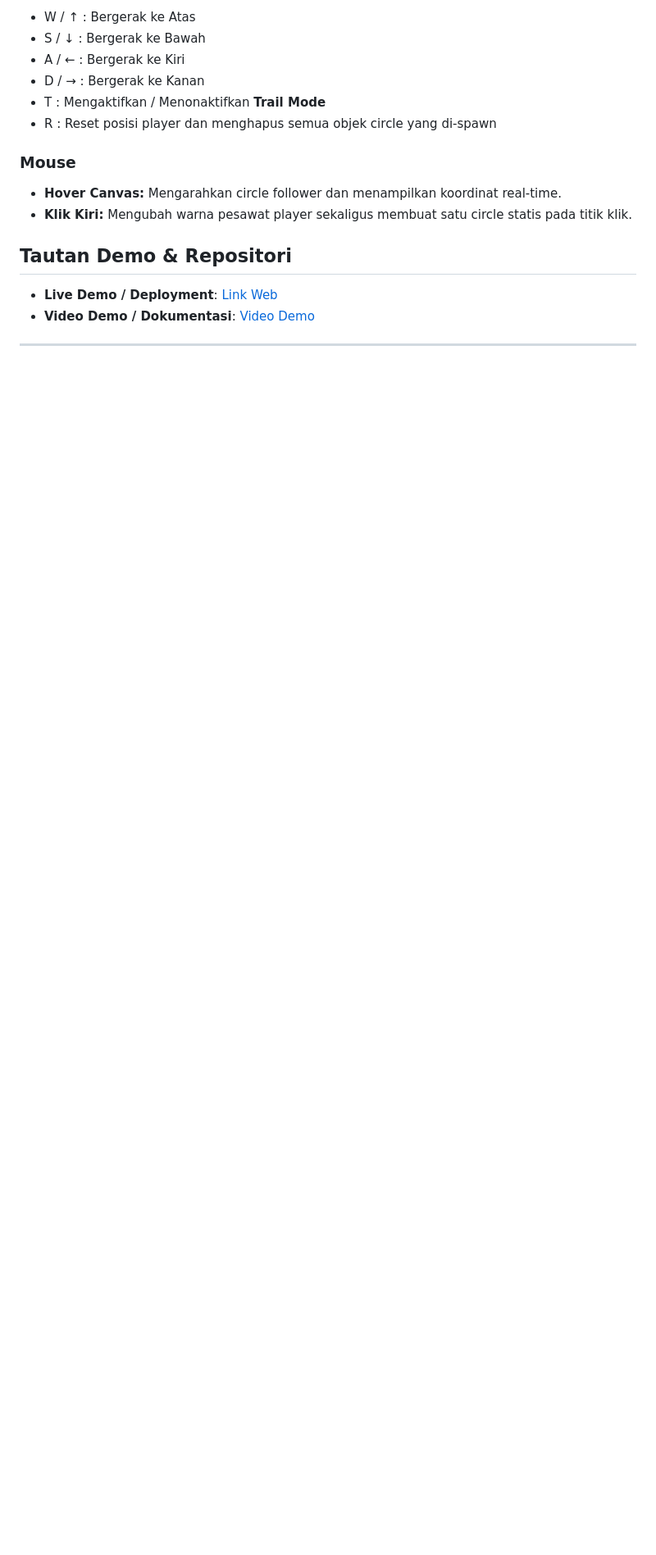
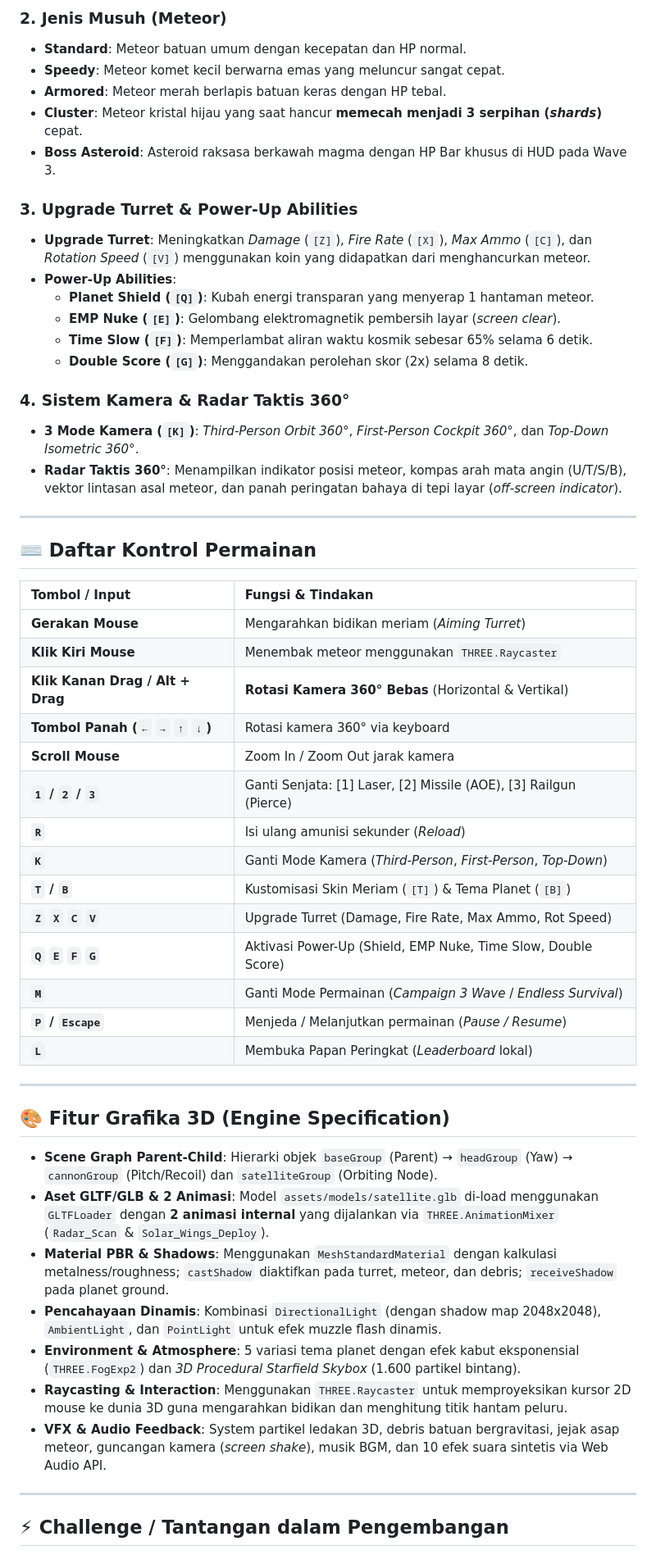
Before and after one commit to MandyTjandra/Praktikum-Grafika-Komputer, a Markdown page: Praktikum 1/README.md, the part around one of its changes. Shown at 82% size. GitHub-like rendering; blank space fills up the shorter version.

```diff
--- a/Praktikum 1/README.md
+++ b/Praktikum 1/README.md
@@ -55,18 +29,57 @@ Event `keydown` dengan filter `!e.repeat` digunakan untuk mengeksekusi aksi disk
 
-* W / ↑ : Bergerak ke Atas
-* S / ↓ : Bergerak ke Bawah
-* A / ← : Bergerak ke Kiri
-* D / → : Bergerak ke Kanan
-* T : Mengaktifkan / Menonaktifkan **Trail Mode**
-* R : Reset posisi player dan menghapus semua objek circle yang di-spawn
+### 2. Jenis Musuh (Meteor)
+- **Standard**: Meteor batuan umum dengan kecepatan dan HP normal.
+- **Speedy**: Meteor komet kecil berwarna emas yang meluncur sangat cepat.
+- **Armored**: Meteor merah berlapis batuan keras dengan HP tebal.
+- **Cluster**: Meteor kristal hijau yang saat hancur **memecah menjadi 3 serpihan (*shards*)** cepat.
+- **Boss Asteroid**: Asteroid raksasa berkawah magma dengan HP Bar khusus di HUD pada Wave 3.
 
-### Mouse
+### 3. Upgrade Turret & Power-Up Abilities
+- **Upgrade Turret**: Meningkatkan *Damage* (`[Z]`), *Fire Rate* (`[X]`), *Max Ammo* (`[C]`), dan *Rotation Speed* (`[V]`) menggunakan koin yang didapatkan dari menghancurkan meteor.
+- **Power-Up Abilities**:
+  - **Planet Shield (`[Q]`)**: Kubah energi transparan yang menyerap 1 hantaman meteor.
+  - **EMP Nuke (`[E]`)**: Gelombang elektromagnetik pembersih layar (*screen clear*).
+  - **Time Slow (`[F]`)**: Memperlambat aliran waktu kosmik sebesar 65% selama 6 detik.
+  - **Double Score (`[G]`)**: Menggandakan perolehan skor (2x) selama 8 detik.
 
-* **Hover Canvas:** Mengarahkan circle follower dan menampilkan koordinat real-time.
-* **Klik Kiri:** Mengubah warna pesawat player sekaligus membuat satu circle statis pada titik klik.
+### 4. Sistem Kamera & Radar Taktis 360°
+- **3 Mode Kamera (`[K]`)**: *Third-Person Orbit 360°*, *First-Person Cockpit 360°*, dan *Top-Down Isometric 360°*.
+- **Radar Taktis 360°**: Menampilkan indikator posisi meteor, kompas arah mata angin (U/T/S/B), vektor lintasan asal meteor, dan panah peringatan bahaya di tepi layar (*off-screen indicator*).
 
-## Tautan Demo & Repositori
+---
 
-- **Live Demo / Deployment**: [Link Web](https://mandytjandra.github.io/Praktikum-Grafika-Komputer/Praktikum%201/)
-- **Video Demo / Dokumentasi**: [Video Demo](https://drive.google.com/file/d/1W5wBAuFDqBciNBTEMGXkxfmpCehYFaoe/view?usp=sharing)
+## ⌨️ Daftar Kontrol Permainan
+
+| Tombol / Input | Fungsi & Tindakan |
+| :--- | :--- |
+| **Gerakan Mouse** | Mengarahkan bidikan meriam (*Aiming Turret*) |
+| **Klik Kiri Mouse** | Menembak meteor menggunakan `THREE.Raycaster` |
+| **Klik Kanan Drag / Alt + Drag** | **Rotasi Kamera 360° Bebas** (Horizontal & Vertikal) |
+| **Tombol Panah (`←` `→` `↑` `↓`)** | Rotasi kamera 360° via keyboard |
+| **Scroll Mouse** | Zoom In / Zoom Out jarak kamera |
+| **`1` / `2` / `3`** | Ganti Senjata: [1] Laser, [2] Missile (AOE), [3] Railgun (Pierce) |
+| **`R`** | Isi ulang amunisi sekunder (*Reload*) |
+| **`K`** | Ganti Mode Kamera (*Third-Person*, *First-Person*, *Top-Down*) |
+| **`T` / `B`** | Kustomisasi Skin Meriam (`[T]`) & Tema Planet (`[B]`) |
+| **`Z` `X` `C` `V`** | Upgrade Turret (Damage, Fire Rate, Max Ammo, Rot Speed) |
+| **`Q` `E` `F` `G`** | Aktivasi Power-Up (Shield, EMP Nuke, Time Slow, Double Score) |
+| **`M`** | Ganti Mode Permainan (*Campaign 3 Wave* / *Endless Survival*) |
+| **`P` / `Escape`** | Menjeda / Melanjutkan permainan (*Pause / Resume*) |
+| **`L`** | Membuka Papan Peringkat (*Leaderboard* lokal) |
+
 ---
+
+## 🎨 Fitur Grafika 3D (Engine Specification)
+
+- **Scene Graph Parent-Child**: Hierarki objek `baseGroup` (Parent) &rarr; `headGroup` (Yaw) &rarr; `cannonGroup` (Pitch/Recoil) dan `satelliteGroup` (Orbiting Node).
+- **Aset GLTF/GLB & 2 Animasi**: Model `assets/models/satellite.glb` di-load menggunakan `GLTFLoader` dengan **2 animasi internal** yang dijalankan via `THREE.AnimationMixer` (`Radar_Scan` & `Solar_Wings_Deploy`).
+- **Material PBR & Shadows**: Menggunakan `MeshStandardMaterial` dengan kalkulasi metalness/roughness; `castShadow` diaktifkan pada turret, meteor, dan debris; `receiveShadow` pada planet ground.
+- **Pencahayaan Dinamis**: Kombinasi `DirectionalLight` (dengan shadow map 2048x2048), `AmbientLight`, dan `PointLight` untuk efek muzzle flash dinamis.
+- **Environment & Atmosphere**: 5 variasi tema planet dengan efek kabut eksponensial (`THREE.FogExp2`) dan *3D Procedural Starfield Skybox* (1.600 partikel bintang).
+- **Raycasting & Interaction**: Menggunakan `THREE.Raycaster` untuk memproyeksikan kursor 2D mouse ke dunia 3D guna mengarahkan bidikan dan menghitung titik hantam peluru.
+- **VFX & Audio Feedback**: System partikel ledakan 3D, debris batuan bergravitasi, jejak asap meteor, guncangan kamera (*screen shake*), musik BGM, dan 10 efek suara sintetis via Web Audio API.
+
+---
+
+## ⚡ Challenge / Tantangan dalam Pengembangan
+
```
Also changed, not shown: other parts of Praktikum 1/README.md (+29 -42 lines).
